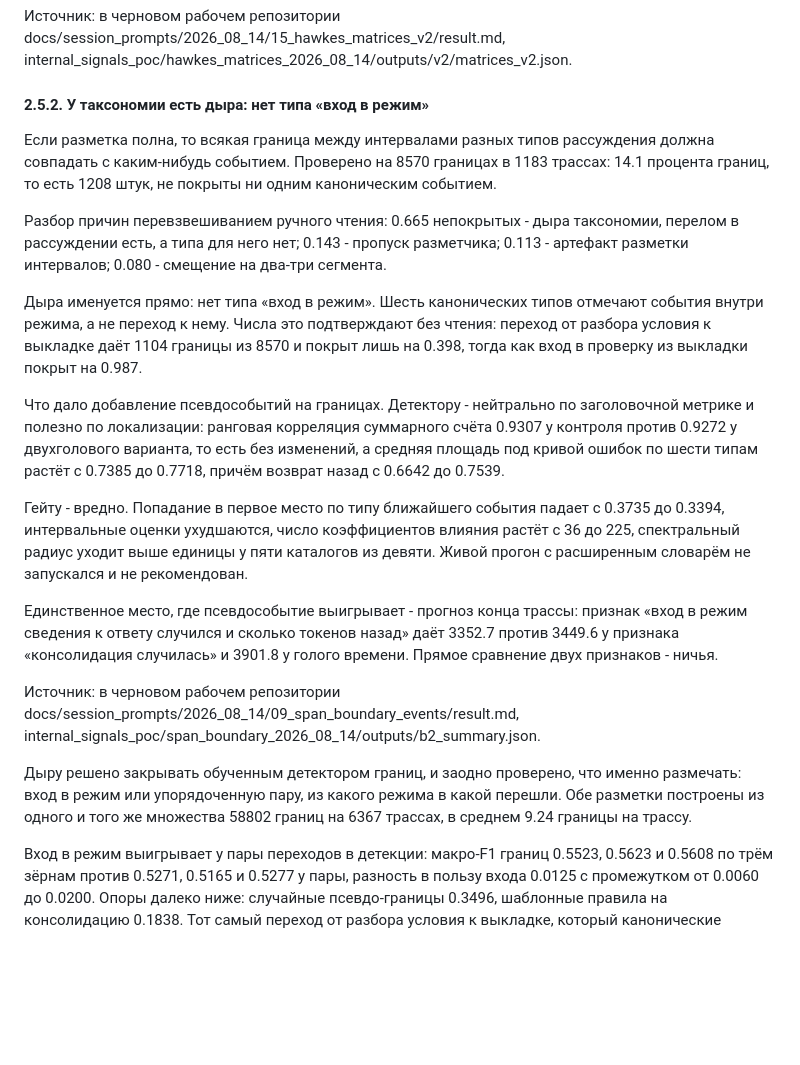
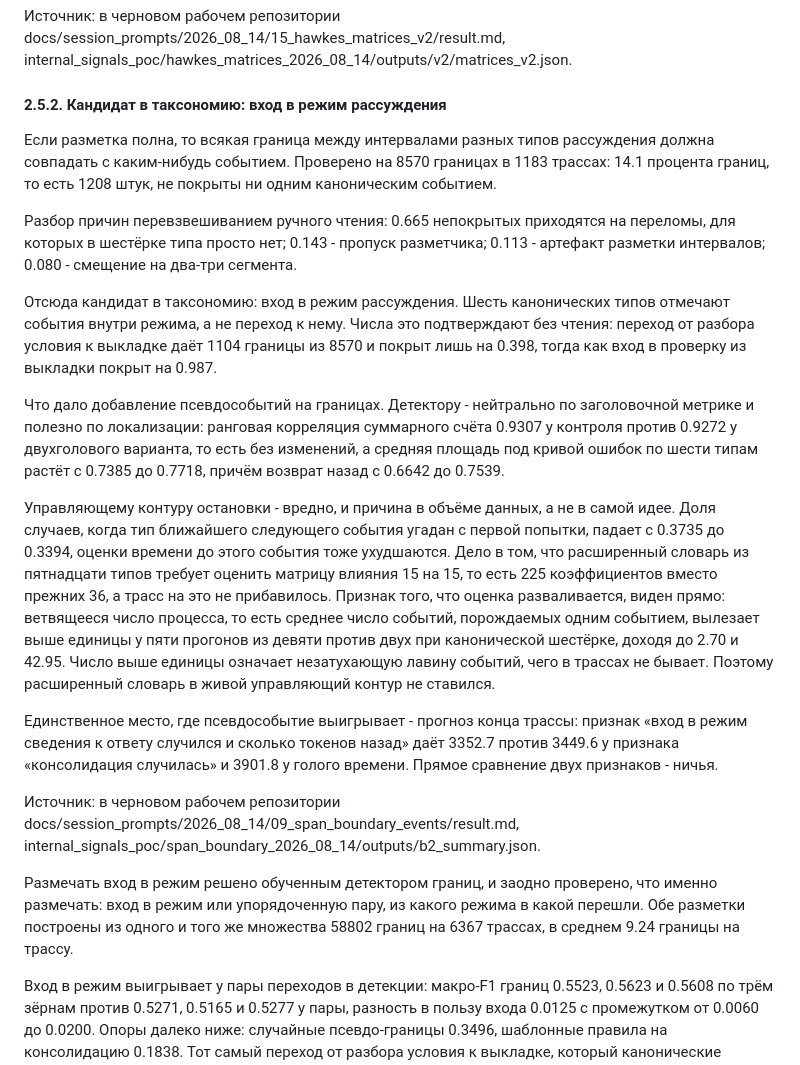
Before and after one commit to karpovilia/reasoning, a Markdown page: docs/reports/report_2026_08_18.md, the part around one of its changes. Drawn GitHub-style; blank space fills up the shorter version.

```diff
--- a/docs/reports/report_2026_08_18.md
+++ b/docs/reports/report_2026_08_18.md
@@ -362,23 +380,23 @@
 
 Источник: в черновом рабочем репозитории docs/session_prompts/2026_08_14/15_hawkes_matrices_v2/result.md, internal_signals_poc/hawkes_matrices_2026_08_14/outputs/v2/matrices_v2.json.
 
-#### 2.5.2. У таксономии есть дыра: нет типа «вход в режим»
+#### 2.5.2. Кандидат в таксономию: вход в режим рассуждения
 
 Если разметка полна, то всякая граница между интервалами разных типов рассуждения должна совпадать с каким-нибудь событием. Проверено на 8570 границах в 1183 трассах: 14.1 процента границ, то есть 1208 штук, не покрыты ни одним каноническим событием.
 
-Разбор причин перевзвешиванием ручного чтения: 0.665 непокрытых - дыра таксономии, перелом в рассуждении есть, а типа для него нет; 0.143 - пропуск разметчика; 0.113 - артефакт разметки интервалов; 0.080 - смещение на два-три сегмента.
+Разбор причин перевзвешиванием ручного чтения: 0.665 непокрытых приходятся на переломы, для которых в шестёрке типа просто нет; 0.143 - пропуск разметчика; 0.113 - артефакт разметки интервалов; 0.080 - смещение на два-три сегмента.
 
-Дыра именуется прямо: нет типа «вход в режим». Шесть канонических типов отмечают события внутри режима, а не переход к нему. Числа это подтверждают без чтения: переход от разбора условия к выкладке даёт 1104 границы из 8570 и покрыт лишь на 0.398, тогда как вход в проверку из выкладки покрыт на 0.987.
+Отсюда кандидат в таксономию: вход в режим рассуждения. Шесть канонических типов отмечают события внутри режима, а не переход к нему. Числа это подтверждают без чтения: переход от разбора условия к выкладке даёт 1104 границы из 8570 и покрыт лишь на 0.398, тогда как вход в проверку из выкладки покрыт на 0.987.
 
 Что дало добавление псевдособытий на границах. Детектору - нейтрально по заголовочной метрике и полезно по локализации: ранговая корреляция суммарного счёта 0.9307 у контроля против 0.9272 у двухголового варианта, то есть без изменений, а средняя площадь под кривой ошибок по шести типам растёт с 0.7385 до 0.7718, причём возврат назад с 0.6642 до 0.7539.
 
-Гейту - вредно. Попадание в первое место по типу ближайшего события падает с 0.3735 до 0.3394, интервальные оценки ухудшаются, число коэффициентов влияния растёт с 36 до 225, спектральный радиус уходит выше единицы у пяти каталогов из девяти. Живой прогон с расширенным словарём не запускался и не рекомендован.
+Управляющему контуру остановки - вредно, и причина в объёме данных, а не в самой идее. Доля случаев, когда тип ближайшего следующего события угадан с первой попытки, падает с 0.3735 до 0.3394, оценки времени до этого события тоже ухудшаются. Дело в том, что расширенный словарь из пятнадцати типов требует оценить матрицу влияния 15 на 15, то есть 225 коэффициентов вместо прежних 36, а трасс на это не прибавилось. Признак того, что оценка разваливается, виден прямо: ветвящееся число процесса, то есть среднее число событий, порождаемых одним событием, вылезает выше единицы у пяти прогонов из девяти против двух при канонической шестёрке, доходя до 2.70 и 42.95. Число выше единицы означает незатухающую лавину событий, чего в трассах не бывает. Поэтому расширенный словарь в живой управляющий контур не ставился.
 
 Единственное место, где псевдособытие выигрывает - прогноз конца трассы: признак «вход в режим сведения к ответу случился и сколько токенов назад» даёт 3352.7 против 3449.6 у признака «консолидация случилась» и 3901.8 у голого времени. Прямое сравнение двух признаков - ничья.
 
 Источник: в черновом рабочем репозитории docs/session_prompts/2026_08_14/09_span_boundary_events/result.md, internal_signals_poc/span_boundary_2026_08_14/outputs/b2_summary.json.
 
-Дыру решено закрывать обученным детектором границ, и заодно проверено, что именно размечать: вход в режим или упорядоченную пару, из какого режима в какой перешли. Обе разметки построены из одного и того же множества 58802 границ на 6367 трассах, в среднем 9.24 границы на трассу.
+Размечать вход в режим решено обученным детектором границ, и заодно проверено, что именно размечать: вход в режим или упорядоченную пару, из какого режима в какой перешли. Обе разметки построены из одного и того же множества 58802 границ на 6367 трассах, в среднем 9.24 границы на трассу.
 
 Вход в режим выигрывает у пары переходов в детекции: макро-F1 границ 0.5523, 0.5623 и 0.5608 по трём зёрнам против 0.5271, 0.5165 и 0.5277 у пары, разность в пользу входа 0.0125 с промежутком от 0.0060 до 0.0200. Опоры далеко ниже: случайные псевдо-границы 0.3496, шаблонные правила на консолидацию 0.1838. Тот самый переход от разбора условия к выкладке, который канонические события покрывают лишь на 0.3521, обученный детектор находит с правильной парой в 0.5106 случаев.
 
```
Also changed, not shown: other parts of docs/reports/report_2026_08_18.md (+19 -1 lines), docs/assets/fig_events_profile.png (added), 3 other files.
